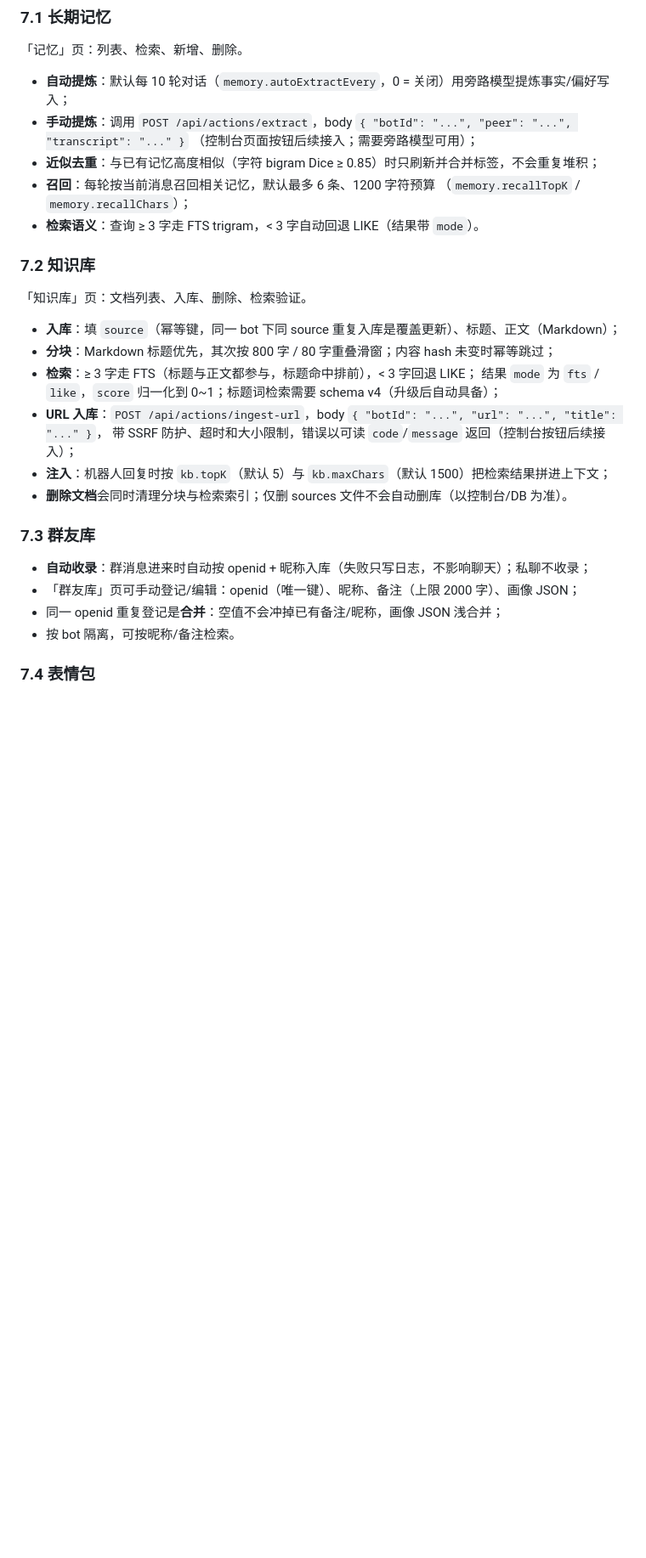
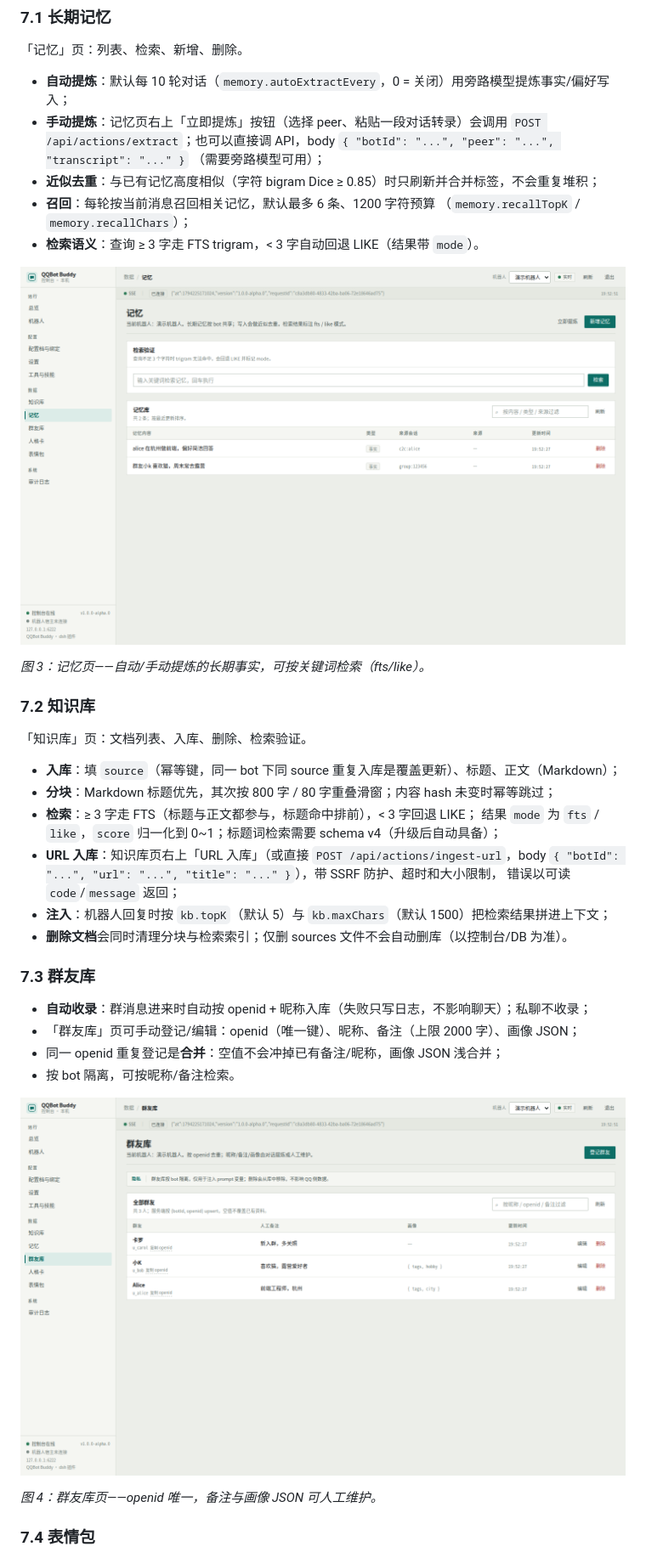
Before and after one commit to Ethereal-ljq/dsh-qqbot-buddy, a Markdown page: docs/USER-GUIDE.md, the part around one of its changes. Shown at 85% size. Rendered like a GitHub page; pictures changed too: docs/images/console-members.png (added), docs/images/console-memory.png (added); blank space fills up the shorter version.

```diff
--- a/docs/USER-GUIDE.md
+++ b/docs/USER-GUIDE.md
@@ -348,12 +344,17 @@ v2 暂未提供口头禅编辑 UI。v1 → v2 迁移时，旧 `phrases` / `promp
 「记忆」页：列表、检索、新增、删除。
 
 - **自动提炼**：默认每 10 轮对话（`memory.autoExtractEvery`，0 = 关闭）用旁路模型提炼事实/偏好写入；
-- **手动提炼**：调用 `POST /api/actions/extract`，body `{ "botId": "...", "peer": "...", "transcript": "..." }`
-  （控制台页面按钮后续接入；需要旁路模型可用）；
+- **手动提炼**：记忆页右上「立即提炼」按钮（选择 peer、粘贴一段对话转录）会调用
+  `POST /api/actions/extract`；也可以直接调 API，body `{ "botId": "...", "peer": "...", "transcript": "..." }`
+  （需要旁路模型可用）；
 - **近似去重**：与已有记忆高度相似（字符 bigram Dice ≥ 0.85）时只刷新并合并标签，不会重复堆积；
 - **召回**：每轮按当前消息召回相关记忆，默认最多 6 条、1200 字符预算
   （`memory.recallTopK` / `memory.recallChars`）；
 - **检索语义**：查询 ≥ 3 字走 FTS trigram，< 3 字自动回退 LIKE（结果带 `mode`）。
+
+![记忆页](images/console-memory.png)
+
+*图 3：记忆页——自动/手动提炼的长期事实，可按关键词检索（fts/like）。*
 
 ### 7.2 知识库
 
@@ -363,8 +364,9 @@ v2 暂未提供口头禅编辑 UI。v1 → v2 迁移时，旧 `phrases` / `promp
 - **分块**：Markdown 标题优先，其次按 800 字 / 80 字重叠滑窗；内容 hash 未变时幂等跳过；
 - **检索**：≥ 3 字走 FTS（标题与正文都参与，标题命中排前），< 3 字回退 LIKE；
   结果 `mode` 为 `fts` / `like`，`score` 归一化到 0~1；标题词检索需要 schema v4（升级后自动具备）；
-- **URL 入库**：`POST /api/actions/ingest-url`，body `{ "botId": "...", "url": "...", "title": "..." }`，
-  带 SSRF 防护、超时和大小限制，错误以可读 `code`/`message` 返回（控制台按钮后续接入）；
+- **URL 入库**：知识库页右上「URL 入库」（或直接 `POST /api/actions/ingest-url`，body
+  `{ "botId": "...", "url": "...", "title": "..." }`），带 SSRF 防护、超时和大小限制，
+  错误以可读 `code`/`message` 返回；
 - **注入**：机器人回复时按 `kb.topK`（默认 5）与 `kb.maxChars`（默认 1500）把检索结果拼进上下文；
 - **删除文档**会同时清理分块与检索索引；仅删 sources 文件不会自动删库（以控制台/DB 为准）。
 
@@ -375,6 +377,10 @@ v2 暂未提供口头禅编辑 UI。v1 → v2 迁移时，旧 `phrases` / `promp
 - 同一 openid 重复登记是**合并**：空值不会冲掉已有备注/昵称，画像 JSON 浅合并；
 - 按 bot 隔离，可按昵称/备注检索。
 
+![群友库页](images/console-members.png)
+
+*图 4：群友库页——openid 唯一，备注与画像 JSON 可人工维护。*
+
 ### 7.4 表情包
 
 - 「表情包」页：登记/列表/删除，显示当日发送量；
```
Also changed, not shown: other parts of docs/USER-GUIDE.md (+11 -13 lines), docs/SMOKE-REPORT.md (added, +251 -0 lines), docs/images/console-overview.png (added), docs/images/console-personas.png (added), docs/images/console-stickers.png (added), 8 other files.
